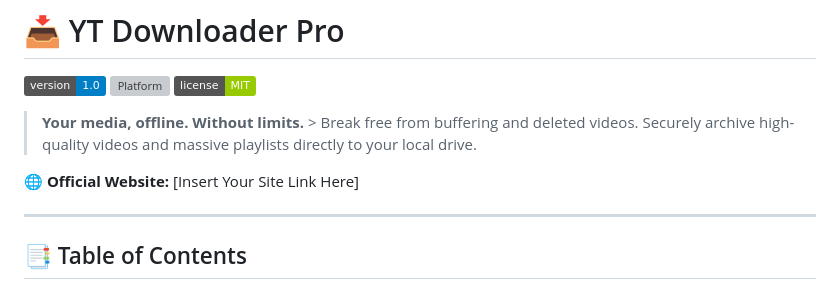
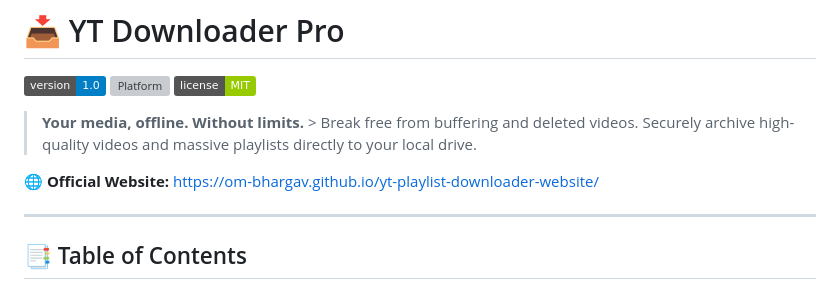
Before and after one commit to om-bhargav/yt-playlist-downloader-website, a Markdown page: README.md, the part around the change. GitHub-like rendering; badges without logos; grey boxes are pictures that could not be loaded.

```diff
--- a/README.md
+++ b/README.md
@@ -6,7 +6,7 @@
 
 > **Your media, offline. Without limits.** > Break free from buffering and deleted videos. Securely archive high-quality videos and massive playlists directly to your local drive.
 
-🌐 **Official Website:** [Insert Your Site Link Here]
+🌐 **Official Website:** https://om-bhargav.github.io/yt-playlist-downloader-website/
 
 ---
 
```
